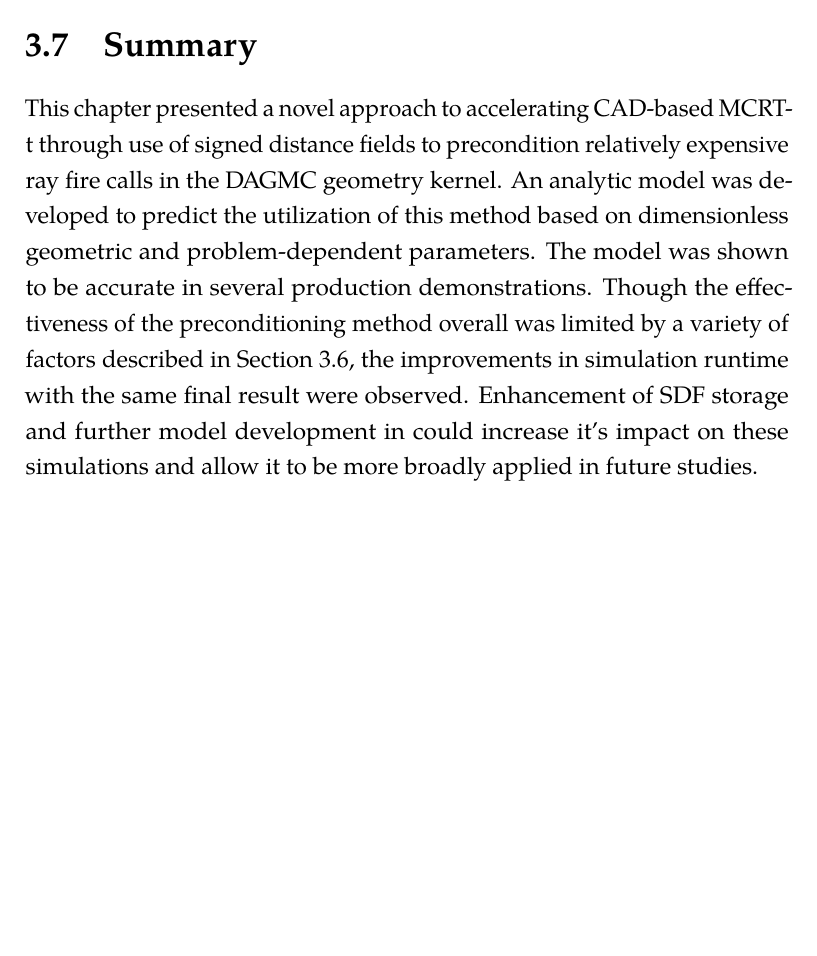
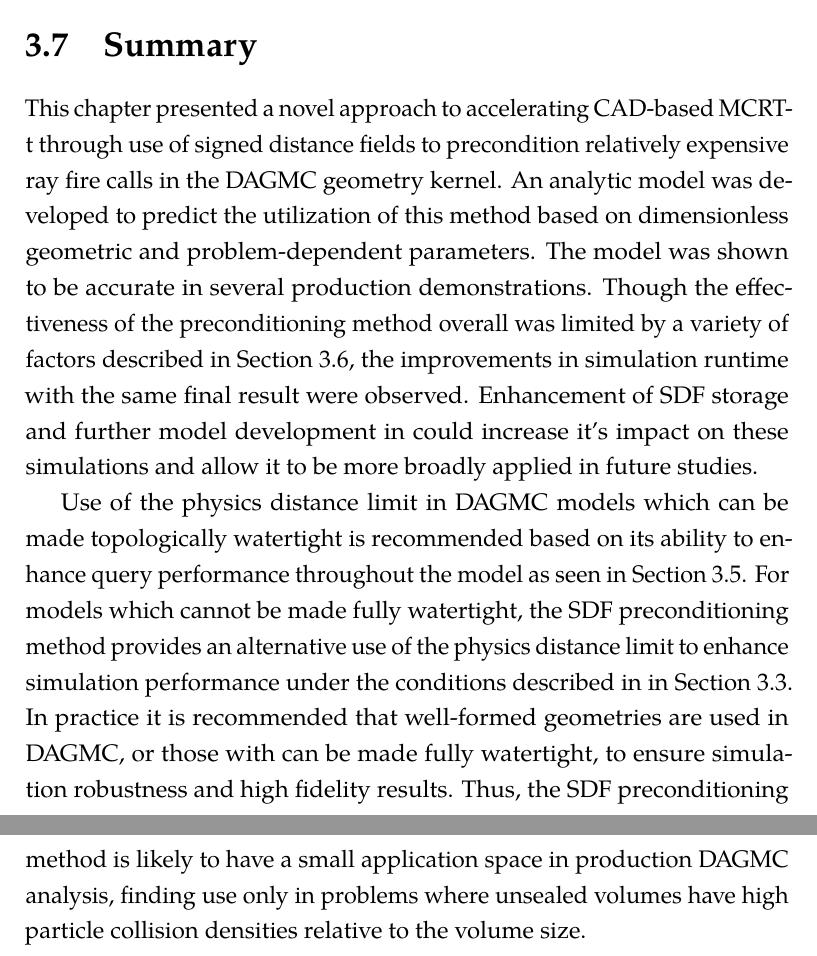
Before and after one commit to pshriwise/dissertation, a LaTeX thesis (document/dissertation.tex, which reads document/chapters/03-sdf_preconditioner.tex): part of page 104 of 209 before the commit and two parts of pages 104 and 105 of 210 after it, the two joined at a grey line, cut so that both start at the same text, the shorter picture padded with empty space. Compiled offline with pdfLaTeX.

Commit message:
Adding some comments in the chapter summary and more rewording in dist limit section.

```diff
--- a/document/chapters/03-sdf_preconditioner.tex
+++ b/document/chapters/03-sdf_preconditioner.tex
@@ -1387,3 +1386,16 @@ method overall was limited by a variety of factors described in Section
 final result were observed.  Enhancement of SDF storage and further model
 development in could increase it's impact on these simulations and allow it to
 be more broadly applied in future studies.
+
+Use of the physics distance limit in DAGMC models which can be made
+topologically watertight is recommended based on its ability to enhance
+query performance throughout the model as seen in Section
+\ref{sec:dist_limit}. For models which cannot be made fully watertight, the SDF
+preconditioning method provides an alternative use of the physics distance limit
+to enhance simulation performance under the conditions described in in Section
+\ref{sec:preconditioner_utilization}. In practice it is recommended that well-formed
+geometries are used in DAGMC, or those with can be made fully watertight, to
+ensure simulation robustness and high fidelity results. Thus, the SDF
+preconditioning method is likely to have a small application space in production
+DAGMC analysis, finding use only in problems where unsealed volumes have high
+particle collision densities relative to the volume size.
```
Also changed, not shown: document/chapters/03-sdf_preconditioner.tex (13 more changed lines).
